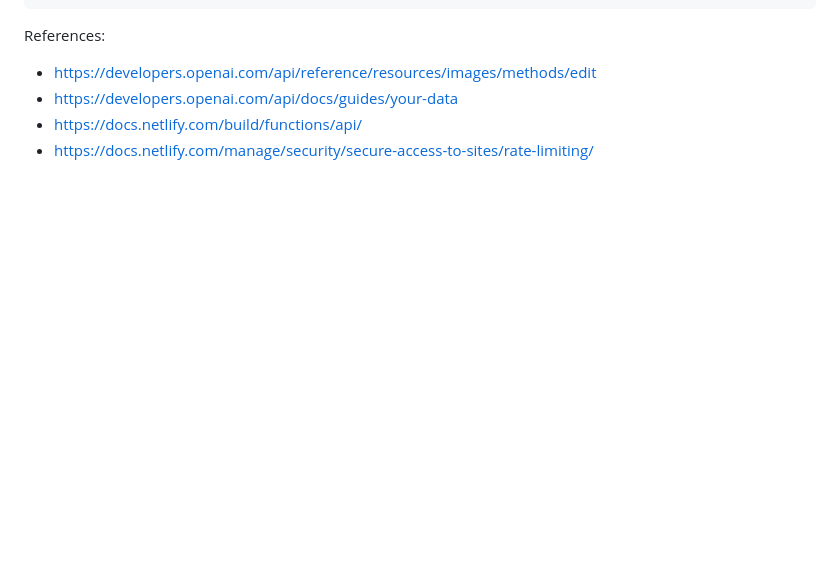
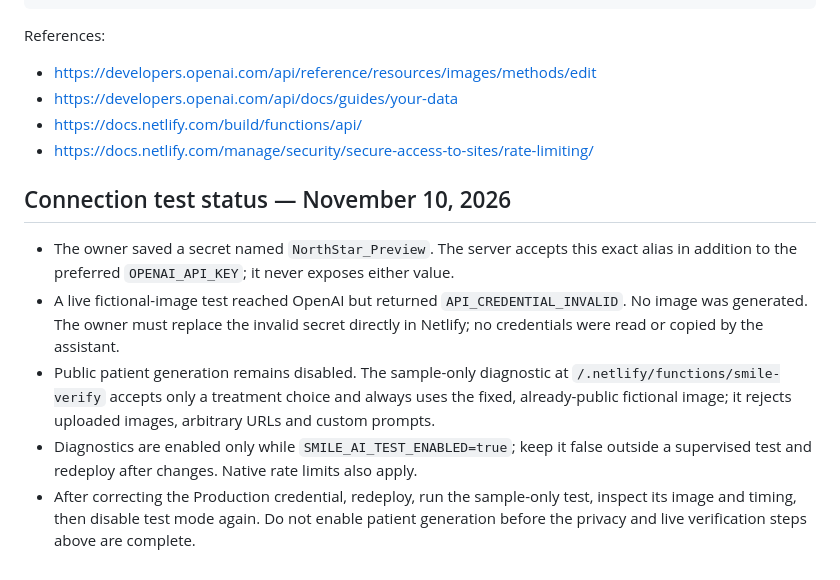
Before and after one commit to docpk64-code/NorthStar-June7th, a Markdown page: docs/SMILE_AI_SETUP.md, the part around the change. Drawn GitHub-style; blank space fills up the shorter version.

Commit message:
Record live credential test failure and close sample-only verification mode

```diff
--- a/docs/SMILE_AI_SETUP.md
+++ b/docs/SMILE_AI_SETUP.md
@@ -37,3 +37,11 @@ References:
 - https://developers.openai.com/api/docs/guides/your-data
 - https://docs.netlify.com/build/functions/api/
 - https://docs.netlify.com/manage/security/secure-access-to-sites/rate-limiting/
+
+## Connection test status — November 10, 2026
+
+- The owner saved a secret named `NorthStar_Preview`. The server accepts this exact alias in addition to the preferred `OPENAI_API_KEY`; it never exposes either value.
+- A live fictional-image test reached OpenAI but returned `API_CREDENTIAL_INVALID`. No image was generated. The owner must replace the invalid secret directly in Netlify; no credentials were read or copied by the assistant.
+- Public patient generation remains disabled. The sample-only diagnostic at `/.netlify/functions/smile-verify` accepts only a treatment choice and always uses the fixed, already-public fictional image; it rejects uploaded images, arbitrary URLs and custom prompts.
+- Diagnostics are enabled only while `SMILE_AI_TEST_ENABLED=true`; keep it false outside a supervised test and redeploy after changes. Native rate limits also apply.
+- After correcting the Production credential, redeploy, run the sample-only test, inspect its image and timing, then disable test mode again. Do not enable patient generation before the privacy and live verification steps above are complete.
```
